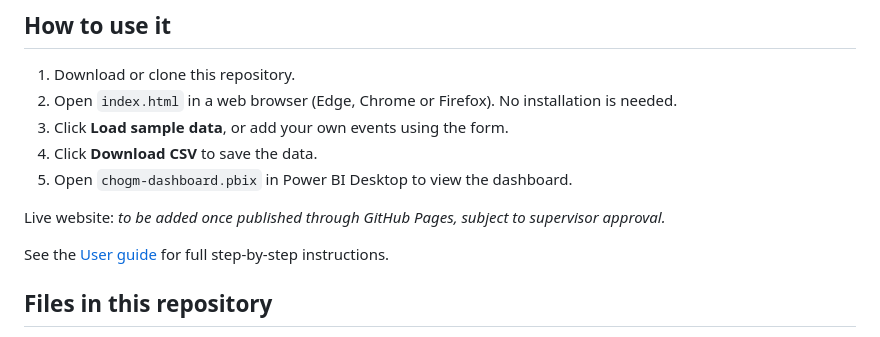
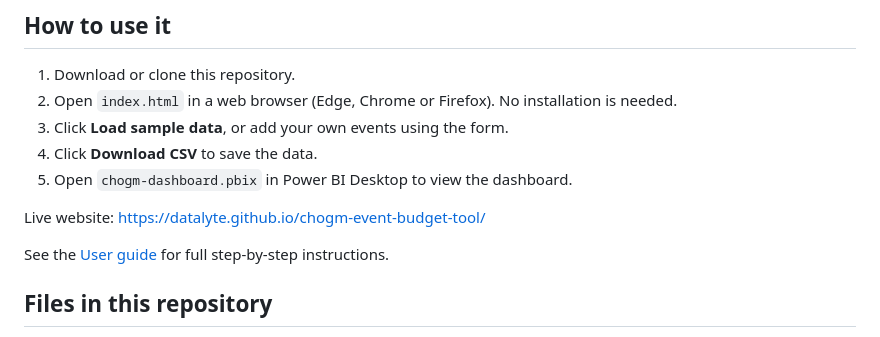
Before and after one commit to DataLyte/chogm-event-budget-tool, a Markdown page: README.md, the part around the change. Drawn GitHub-style.

Commit message:
Update live website link in README

```diff
--- a/README.md
+++ b/README.md
@@ -47,7 +47,7 @@ The project has three linked parts:
 4. Click **Download CSV** to save the data.
 5. Open `chogm-dashboard.pbix` in Power BI Desktop to view the dashboard.
 
-Live website: *to be added once published through GitHub Pages, subject to supervisor approval.*
+Live website: https://datalyte.github.io/chogm-event-budget-tool/
 
 See the [User guide](user-guide.md) for full step-by-step instructions.
 
```
